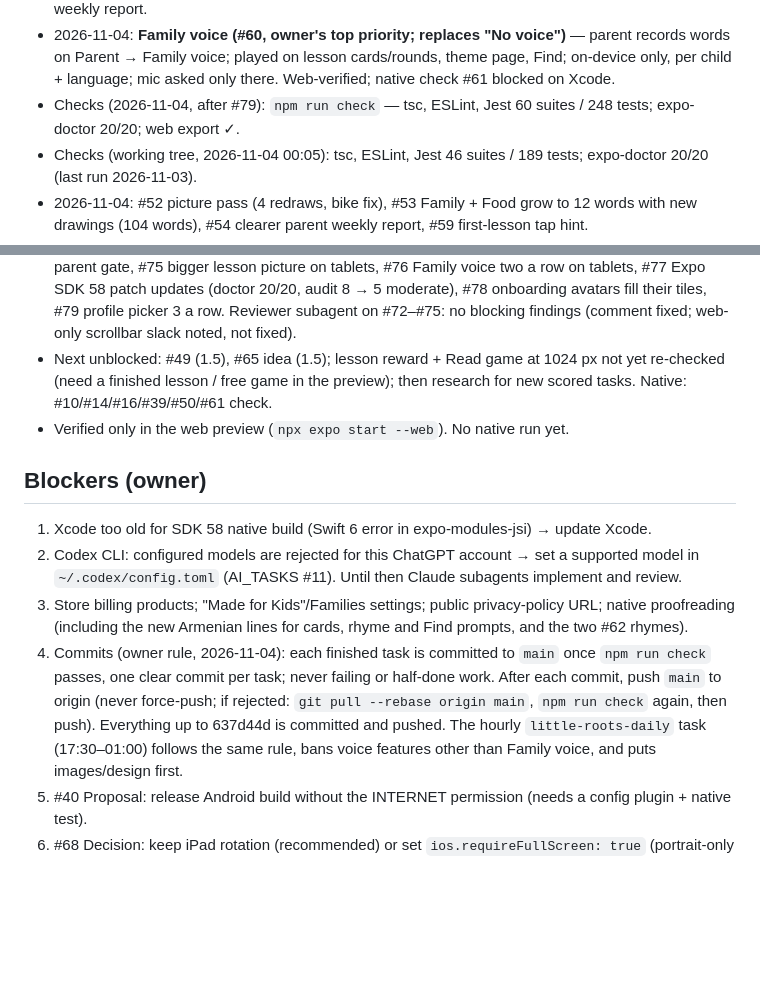
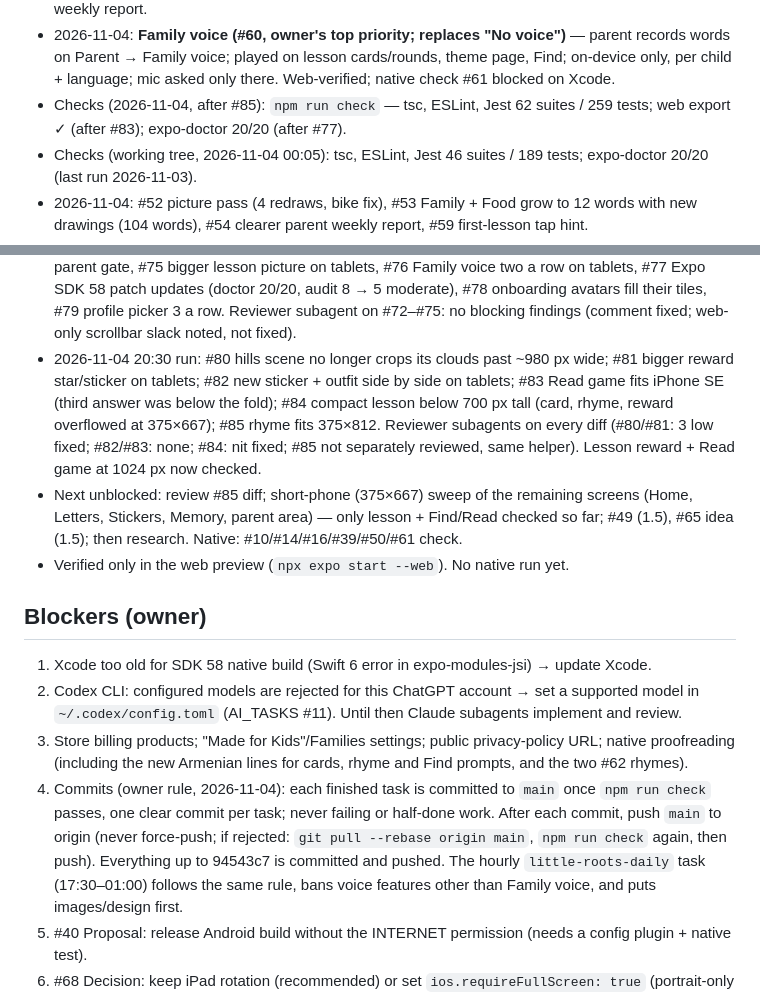
Before and after one commit to Gayane0509/little-roots, a Markdown page: PROJECT_STATUS.md, 2 parts joined by grey strips. Rendered like a GitHub page; blank space fills up the shorter version.

Commit message:
Notes: 20:30 run checkpoint
Co-Authored-By: Claude Opus 5.5 <noreply@anthropic.com>

```diff
--- a/PROJECT_STATUS.md
+++ b/PROJECT_STATUS.md
@@ -35,7 +35,7 @@ _Updated: 2026-11-04 (+04). Updated at the end of every session._
 - 2026-11-04: **Family voice (#60, owner's top priority; replaces "No voice")** — parent records words on
   Parent → Family voice; played on lesson cards/rounds, theme page, Find; on-device only, per child + language; mic
   asked only there. Web-verified; native check #61 blocked on Xcode.
-- Checks (2026-11-04, after #79): `npm run check` — tsc, ESLint, Jest 60 suites / 248 tests; expo-doctor 20/20; web export ✓.
+- Checks (2026-11-04, after #85): `npm run check` — tsc, ESLint, Jest 62 suites / 259 tests; web export ✓ (after #83); expo-doctor 20/20 (after #77).
 - Checks (working tree, 2026-11-04 00:05): tsc, ESLint, Jest 46 suites / 189 tests; expo-doctor 20/20 (last run 2026-11-03).
 - 2026-11-04: #52 picture pass (4 redraws, bike fix), #53 Family + Food grow to 12 words with new drawings (104 words), #54 clearer parent weekly report, #59 first-lesson tap hint.
 - 2026-11-04 17:30 run: #57 Home "Next up" marker (Buddy badge + "Next" ribbon on the theme new words come from;
@@ -52,8 +52,13 @@ _Updated: 2026-11-04 (+04). Updated at the end of every session._
   picture on tablets, #76 Family voice two a row on tablets, #77 Expo SDK 58 patch updates (doctor 20/20, audit 8 → 5
   moderate), #78 onboarding avatars fill their tiles, #79 profile picker 3 a row. Reviewer subagent on #72–#75: no
   blocking findings (comment fixed; web-only scrollbar slack noted, not fixed).
-- Next unblocked: #49 (1.5), #65 idea (1.5); lesson reward + Read game at 1024 px not yet re-checked (need a finished
-  lesson / free game in the preview); then research for new scored tasks. Native: #10/#14/#16/#39/#50/#61 check.
+- 2026-11-04 20:30 run: #80 hills scene no longer crops its clouds past ~980 px wide; #81 bigger reward star/sticker
+  on tablets; #82 new sticker + outfit side by side on tablets; #83 Read game fits iPhone SE (third answer was below
+  the fold); #84 compact lesson below 700 px tall (card, rhyme, reward overflowed at 375×667); #85 rhyme fits 375×812.
+  Reviewer subagents on every diff (#80/#81: 3 low fixed; #82/#83: none; #84: nit fixed; #85 not separately reviewed,
+  same helper). Lesson reward + Read game at 1024 px now checked.
+- Next unblocked: review #85 diff; short-phone (375×667) sweep of the remaining screens (Home, Letters, Stickers,
+  Memory, parent area) — only lesson + Find/Read checked so far; #49 (1.5), #65 idea (1.5); then research. Native: #10/#14/#16/#39/#50/#61 check.
 - Verified only in the web preview (`npx expo start --web`). No native run yet.
 
 ## Blockers (owner)
@@ -65,7 +70,7 @@ _Updated: 2026-11-04 (+04). Updated at the end of every session._
 4. Commits (owner rule, 2026-11-04): each finished task is committed to `main` once `npm run check` passes, one
    clear commit per task; never failing or half-done work. After each commit, push `main` to origin (never
    force-push; if rejected: `git pull --rebase origin main`, `npm run check` again, then push). Everything up to
-   637d44d is committed and pushed. The hourly `little-roots-daily` task (17:30–01:00) follows the same rule, bans voice features
+   94543c7 is committed and pushed. The hourly `little-roots-daily` task (17:30–01:00) follows the same rule, bans voice features
    other than Family voice, and puts images/design first.
 5. #40 Proposal: release Android build without the INTERNET permission (needs a config plugin + native test).
 6. #68 Decision: keep iPad rotation (recommended) or set `ios.requireFullScreen: true` (portrait-only iPad, no Split View).
```
